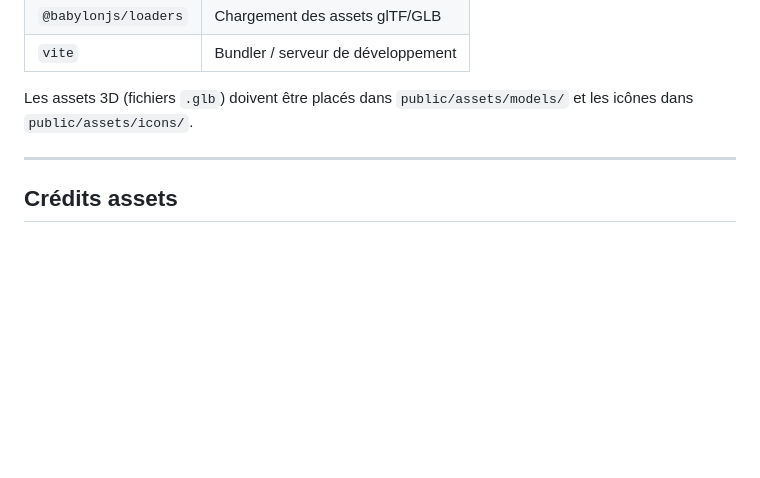
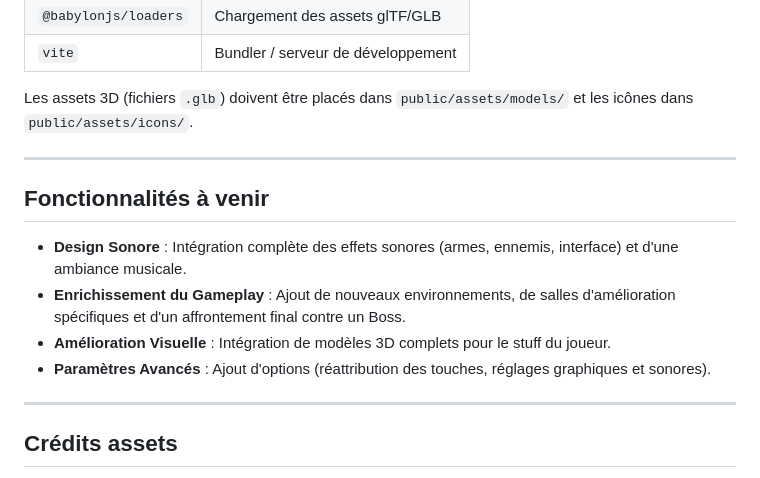
Before and after one commit to Loris-Galland/Games-On-Web, a Markdown page: README.md, the part around the change. GitHub-like rendering; blank space fills up the shorter version.

Commit message:
Add upcoming features to README
Added upcoming features section to the README.

```diff
--- a/README.md
+++ b/README.md
@@ -103,6 +103,15 @@ Les assets 3D (fichiers `.glb`) doivent être placés dans `public/assets/models
 
 ---
 
+## Fonctionnalités à venir
+
+- **Design Sonore** : Intégration complète des effets sonores (armes, ennemis, interface) et d'une ambiance musicale.
+- **Enrichissement du Gameplay** : Ajout de nouveaux environnements, de salles d'amélioration spécifiques et d'un affrontement final contre un Boss.
+- **Amélioration Visuelle** : Intégration de modèles 3D complets pour le stuff du joueur.
+- **Paramètres Avancés** : Ajout d'options (réattribution des touches, réglages graphiques et sonores).
+
+---
+
 ## Crédits assets
 Les assets 3D utilisés dans ce projet : https://moltenmaps.itch.io/molten-maps-scifi-pack
 Créé par : Moltenbolt, https://moltenmaps.itch.io/
```
